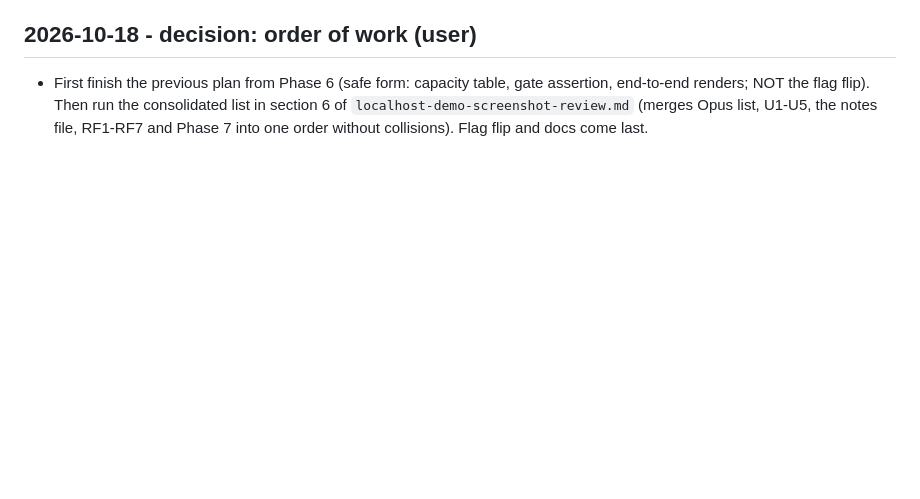
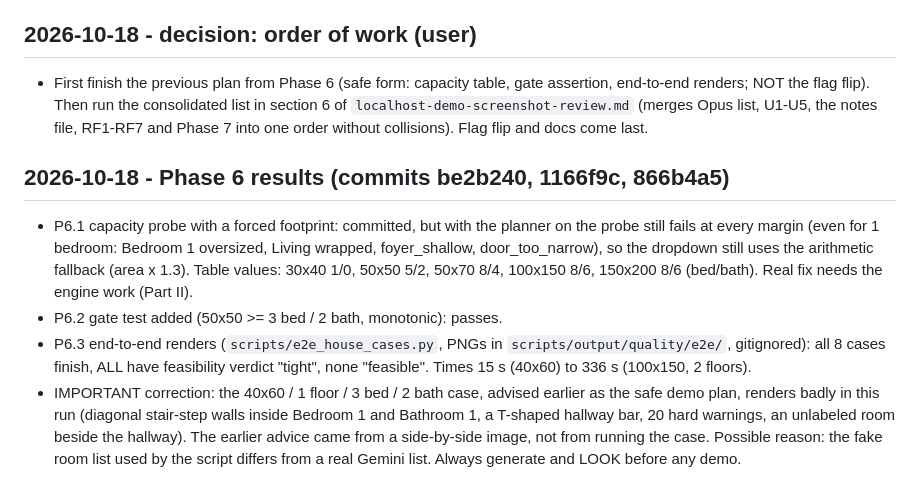
Before and after one commit to mhuzaifahahmed/interior-gen, a Markdown page: future-plans/DECISION-LOG.md, the part around the change. Rendered like a GitHub page; blank space fills up the shorter version.

Commit message:
Decision log: Phase 6 results and demo-plan correction

```diff
--- a/future-plans/DECISION-LOG.md
+++ b/future-plans/DECISION-LOG.md
@@ -63,3 +63,16 @@ never push without being asked).
 - First finish the previous plan from Phase 6 (safe form: capacity table, gate assertion, end-to-end renders; NOT the flag
   flip). Then run the consolidated list in section 6 of `localhost-demo-screenshot-review.md` (merges Opus list, U1-U5,
   the notes file, RF1-RF7 and Phase 7 into one order without collisions). Flag flip and docs come last.
+
+## 2026-10-18 - Phase 6 results (commits be2b240, 1166f9c, 866b4a5)
+- P6.1 capacity probe with a forced footprint: committed, but with the planner on the probe still fails at every margin
+  (even for 1 bedroom: Bedroom 1 oversized, Living wrapped, foyer_shallow, door_too_narrow), so the dropdown still uses the
+  arithmetic fallback (area x 1.3). Table values: 30x40 1/0, 50x50 5/2, 50x70 8/4, 100x150 8/6, 150x200 8/6 (bed/bath).
+  Real fix needs the engine work (Part II).
+- P6.2 gate test added (50x50 >= 3 bed / 2 bath, monotonic): passes.
+- P6.3 end-to-end renders (`scripts/e2e_house_cases.py`, PNGs in `scripts/output/quality/e2e/`, gitignored): all 8 cases finish,
+  ALL have feasibility verdict "tight", none "feasible". Times 15 s (40x60) to 336 s (100x150, 2 floors).
+- IMPORTANT correction: the 40x60 / 1 floor / 3 bed / 2 bath case, advised earlier as the safe demo plan, renders badly in
+  this run (diagonal stair-step walls inside Bedroom 1 and Bathroom 1, a T-shaped hallway bar, 20 hard warnings, an unlabeled
+  room beside the hallway). The earlier advice came from a side-by-side image, not from running the case. Possible reason: the
+  fake room list used by the script differs from a real Gemini list. Always generate and LOOK before any demo.
```
